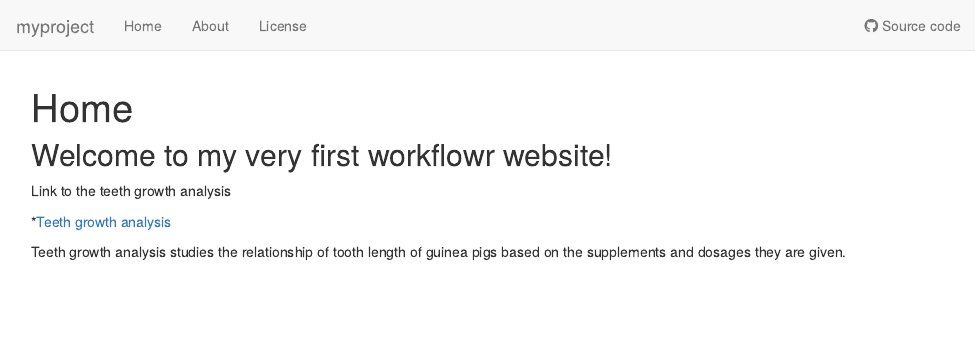
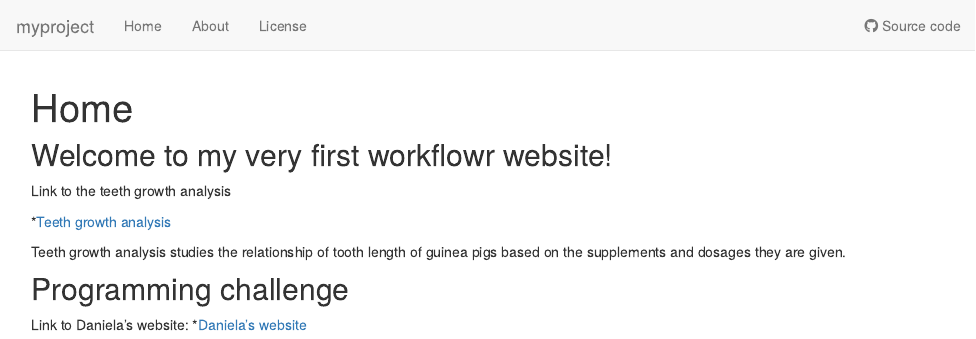
Before and after one commit to Kkanga01/myproject, an R Markdown document (analysis/index.Rmd): the page in a window 1100 px wide, from its top. Rendered offline with R 4.5, knitr and Pandoc, with nearby package versions; drawn as R Markdown's standard HTML page in place of the format the file asks for.

Commit message:
Add link to Daniela's website

```diff
--- a/analysis/index.Rmd
+++ b/analysis/index.Rmd
@@ -16,3 +16,10 @@ Link to the teeth growth analysis
 *[Teeth growth analysis](teeth.html)
 
 Teeth growth analysis studies the relationship of tooth length of guinea pigs based on the supplements and dosages they are given.
+
+
+
+## Programming challenge
+
+Link to Daniela's website:
+*[Daniela's website](https://dani-ol-vel.github.io/myproject/)
```
